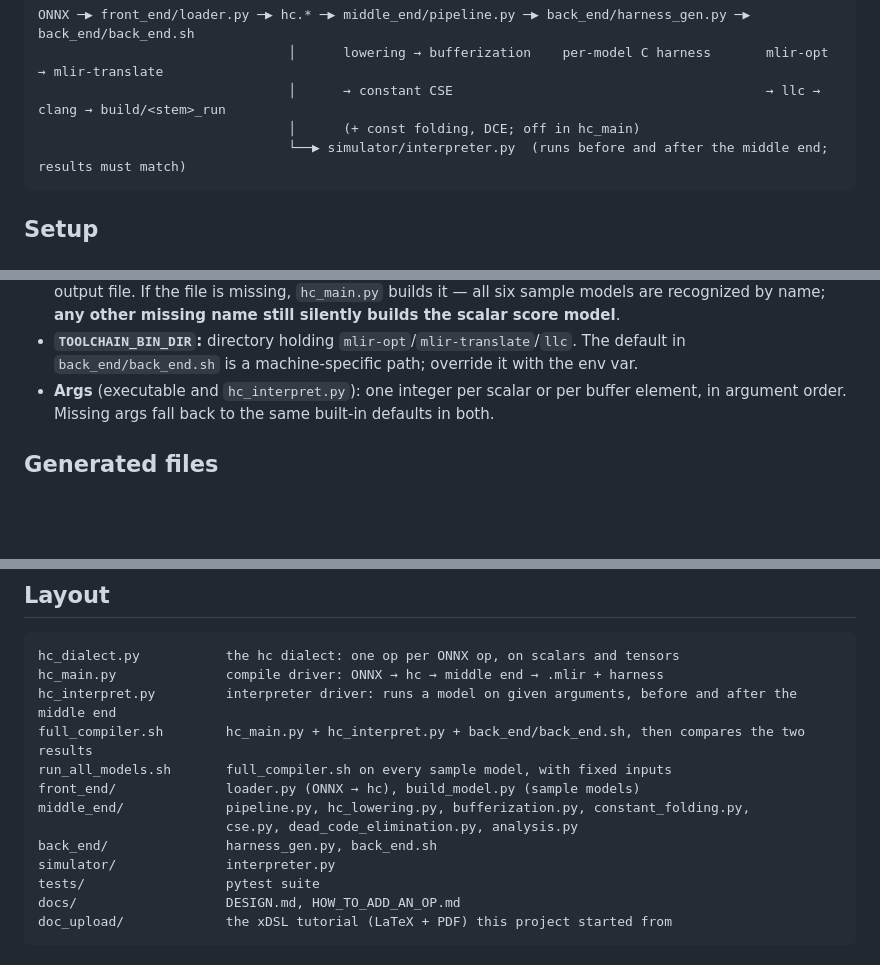
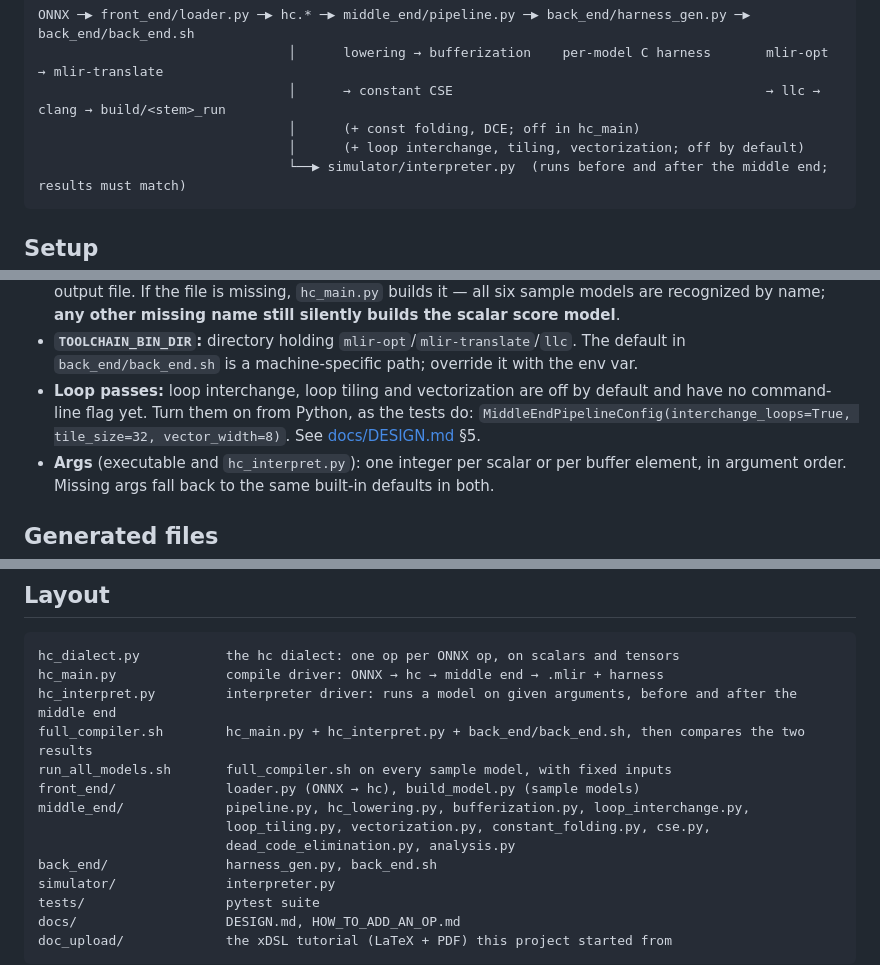
Before and after one commit to BorisPetkovic70/ml-compiler, a Markdown page: README.md, 3 parts joined by grey strips. GitHub-like rendering; blank space fills up the shorter version.

Commit message:
docs: Describe the loop passes

````diff
--- a/README.md
+++ b/README.md
@@ -16,6 +16,7 @@ ONNX ─▶ front_end/loader.py ─▶ hc.* ─▶ middle_end/pipeline.py ─▶
                                 │      lowering → bufferization    per-model C harness       mlir-opt → mlir-translate
                                 │      → constant CSE                                        → llc → clang → build/<stem>_run
                                 │      (+ const folding, DCE; off in hc_main)
+                                │      (+ loop interchange, tiling, vectorization; off by default)
                                 └──▶ simulator/interpreter.py  (runs before and after the middle end; results must match)
 ```
 
@@ -86,6 +88,10 @@ for the same arguments.
   score model**.
 - **`TOOLCHAIN_BIN_DIR`:** directory holding `mlir-opt`/`mlir-translate`/`llc`. The default in
   `back_end/back_end.sh` is a machine-specific path; override it with the env var.
+- **Loop passes:** loop interchange, loop tiling and vectorization are off by default and have
+  no command-line flag yet. Turn them on from Python, as the tests do:
+  `MiddleEndPipelineConfig(interchange_loops=True, tile_size=32, vector_width=8)`. See
+  [docs/DESIGN.md](docs/DESIGN.md) §5.
 - **Args** (executable and `hc_interpret.py`): one integer per scalar or per buffer
   element, in argument order. Missing args fall back to the same built-in defaults in
   both.
@@ -111,8 +117,9 @@ hc_interpret.py         interpreter driver: runs a model on given arguments, bef
 full_compiler.sh        hc_main.py + hc_interpret.py + back_end/back_end.sh, then compares the two results
 run_all_models.sh       full_compiler.sh on every sample model, with fixed inputs
 front_end/              loader.py (ONNX → hc), build_model.py (sample models)
-middle_end/             pipeline.py, hc_lowering.py, bufferization.py, constant_folding.py,
-                        cse.py, dead_code_elimination.py, analysis.py
+middle_end/             pipeline.py, hc_lowering.py, bufferization.py, loop_interchange.py,
+                        loop_tiling.py, vectorization.py, constant_folding.py, cse.py,
+                        dead_code_elimination.py, analysis.py
 back_end/               harness_gen.py, back_end.sh
 simulator/              interpreter.py
 tests/                  pytest suite
````
Also changed, not shown: other parts of README.md (+1 -0 lines), docs/DESIGN.md (+74 -3 lines).
